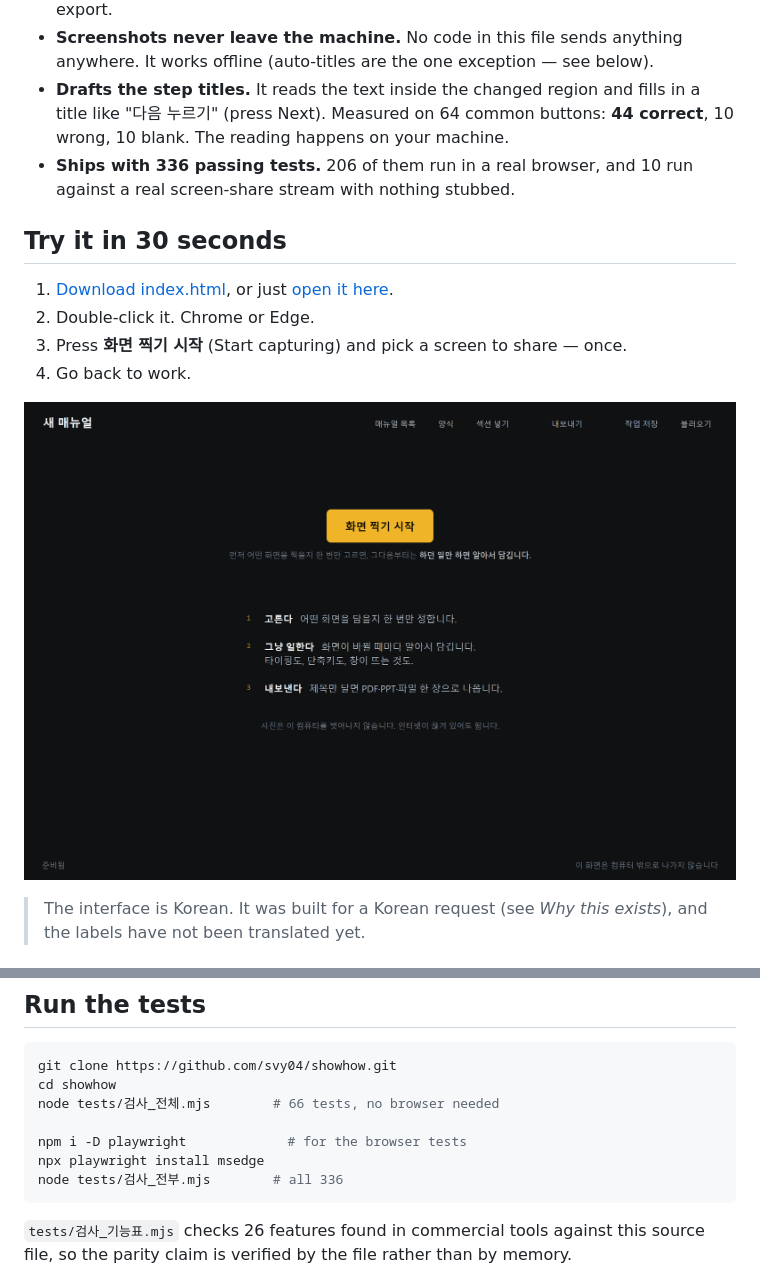
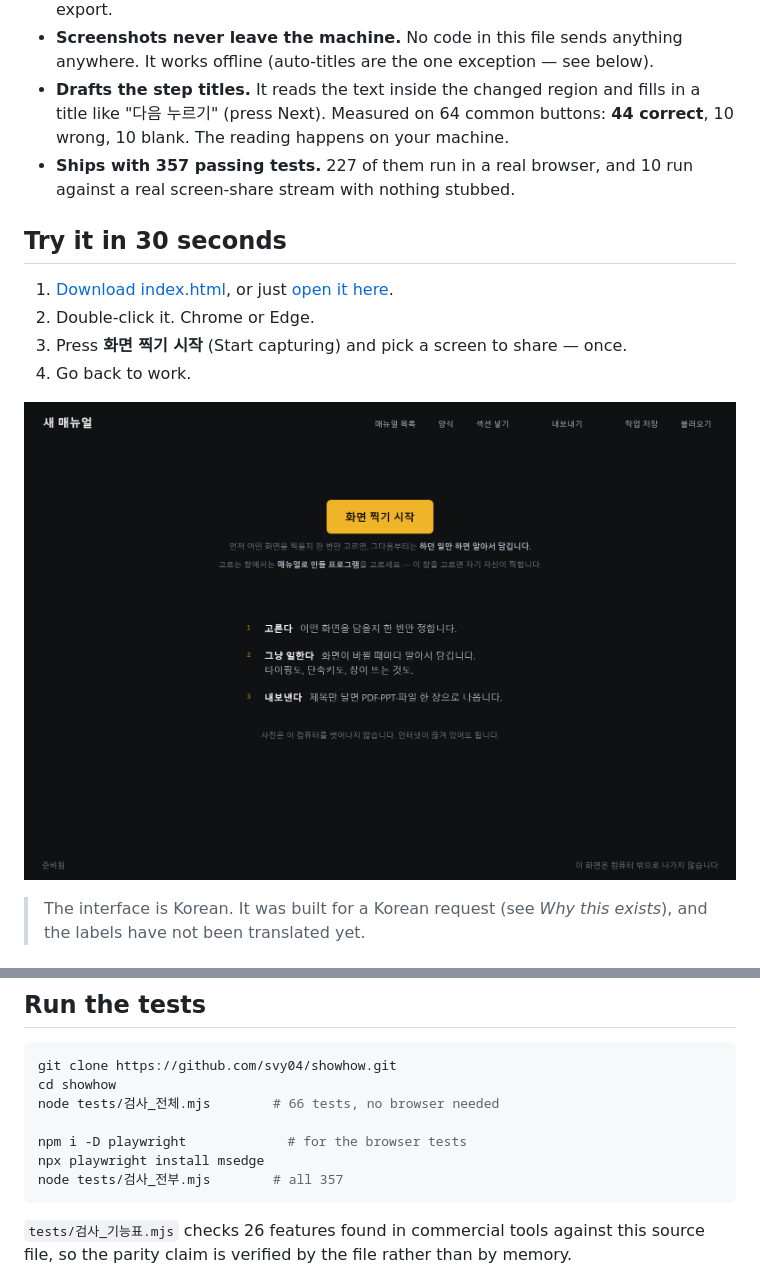
Before and after one commit to svy04/showhow, a Markdown page: README.en.md, 2 parts joined by grey strips. Rendered like a GitHub page; pictures changed too: docs/1_첫화면.png.

````diff
--- a/README.en.md
+++ b/README.en.md
@@ -13,7 +13,7 @@
 - **Cuts per audience.** Mark a section as excluded and it disappears from every export.
 - **Screenshots never leave the machine.** No code in this file sends anything anywhere. It works offline (auto-titles are the one exception — see below).
 - **Drafts the step titles.** It reads the text inside the changed region and fills in a title like "다음 누르기" (press Next). Measured on 64 common buttons: **44 correct**, 10 wrong, 10 blank. The reading happens on your machine.
-- **Ships with 336 passing tests.** 206 of them run in a real browser, and 10 run against a real screen-share stream with nothing stubbed.
+- **Ships with 357 passing tests.** 227 of them run in a real browser, and 10 run against a real screen-share stream with nothing stubbed.
 
 ## Try it in 30 seconds
 
@@ -126,7 +126,7 @@ node tests/검사_전체.mjs        # 66 tests, no browser needed
 
 npm i -D playwright             # for the browser tests
 npx playwright install msedge
-node tests/검사_전부.mjs        # all 336
+node tests/검사_전부.mjs        # all 357
 ```
 
 `tests/검사_기능표.mjs` checks 26 features found in commercial tools against this source file, so the parity claim is verified by the file rather than by memory.
````
Also changed, not shown: README.md (+8 -5 lines), docs/4_목록.png, docs/검사결과_자동촬영.png, docs/좁은화면_420.png (added), docs/좁은화면_720.png (added), 5 other files.
